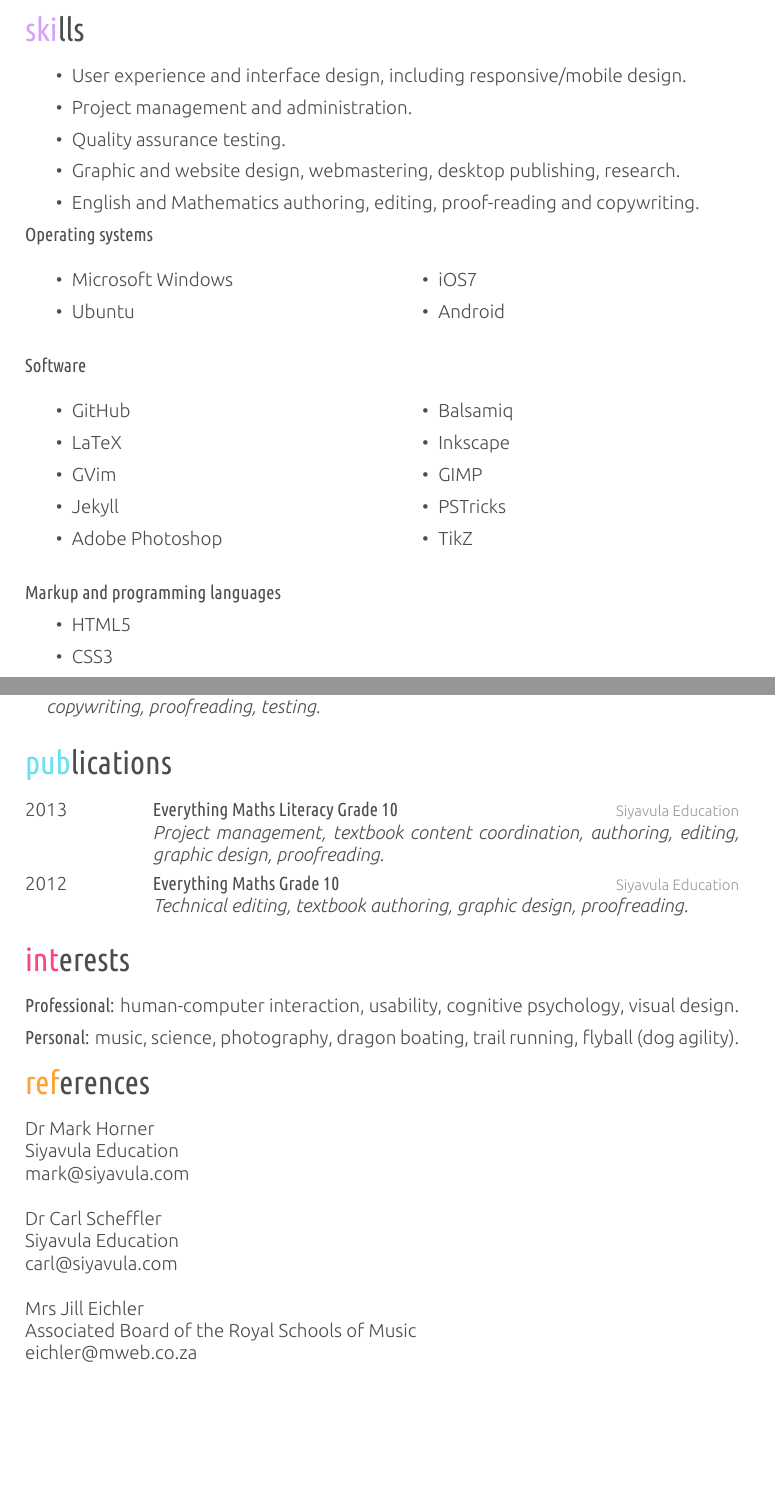
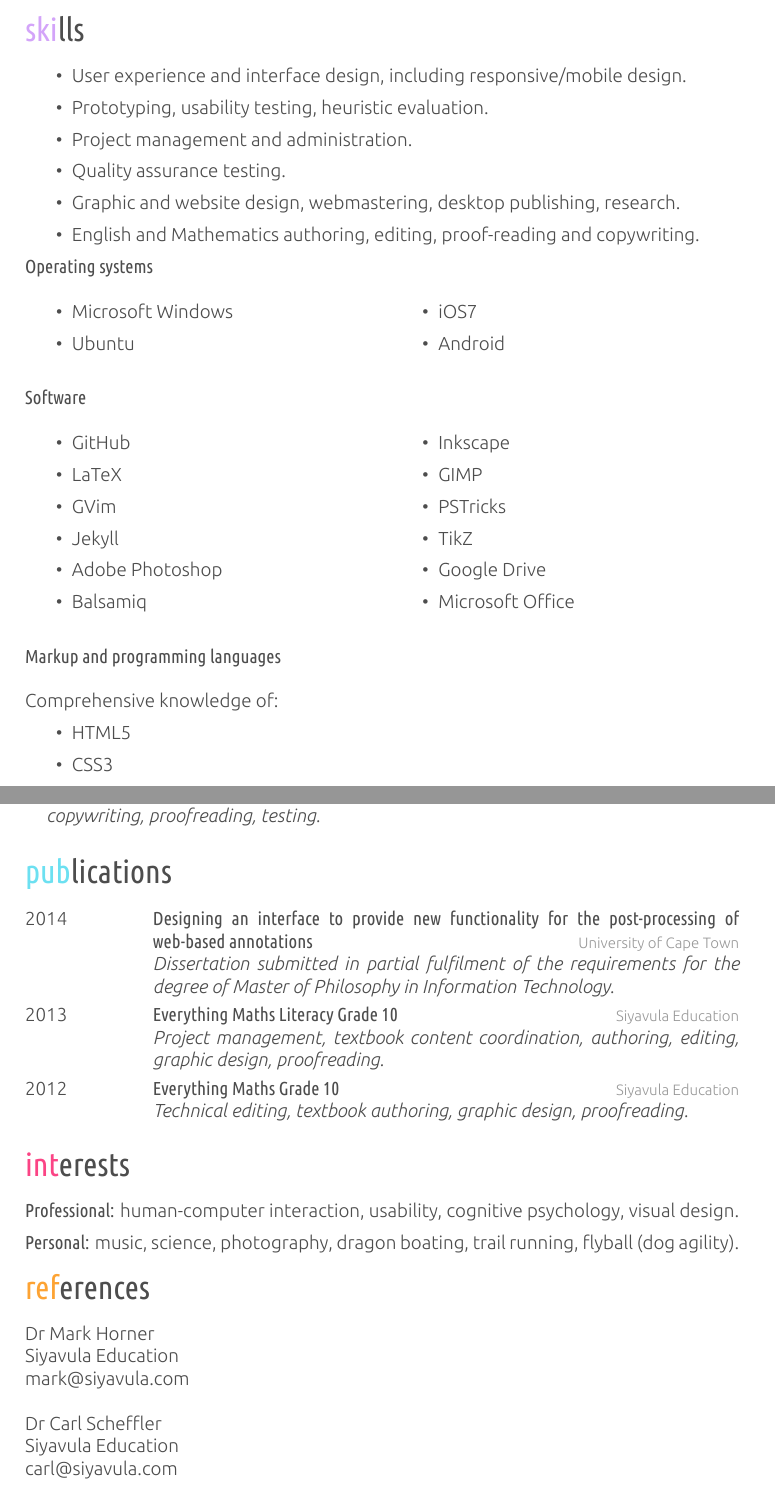
Before and after one commit to nicoladt/CV, a LaTeX CV (cv_10.tex): two parts of pages 2 and 3 of 3, joined at a grey line, cut so that both start at the same text, the shorter picture padded with empty space. The pictures show the PDF file cv_10.pdf that the author committed with the source.

Commit message:
minor changes

```diff
--- a/cv_10.tex
+++ b/cv_10.tex
@@ -223,6 +228,7 @@ XML, CNXML+
 
 \begin{itemize}
 \item User experience and interface design, including responsive/mobile design.
+\item Prototyping, usability testing, heuristic evaluation.
 \item Project management and administration.
 \item Quality assurance testing.
 \item Graphic and website design, webmastering, desktop publishing, research.
@@ -253,10 +259,14 @@ XML, CNXML+
  \item GIMP
  \item PSTricks
  \item TikZ
+ \item Google Drive
+ \item Microsoft Office
 \end{itemize}
 \end{multicols}
 
-\textbf{Markup and programming languages}
+\textbf{Markup and programming languages}\\
+\\
+Comprehensive knowledge of:
 \begin{itemize}
  \item HTML5
  \item CSS3
@@ -322,6 +332,20 @@ Working knowledge of Javascript, JQuery, Python, C++, Java.
 \begin{entrylist}
 %------------------------------------------------
 \entry
+{2014}
+{Designing an interface to provide new
+functionality for the post-processing of
+web-based annotations}
+{University of Cape Town}
+{\emph{
+Dissertation submitted in partial fulfilment of the requirements
+for the degree of Master of Philosophy in Information Technology.}
+ }
+
+
+
+%------------------------------------------------
+\entry
 {2013}
 {Everything Maths Literacy Grade 10}
 {Siyavula Education}
@@ -360,10 +384,5 @@ mark@siyavula.com\\
 Dr Carl Scheffler\\
 Siyavula Education\\
 carl@siyavula.com\\
-\\
-Mrs Jill Eichler\\
-Associated Board of the Royal Schools of Music\\
-eichler@mweb.co.za\\
-
 
 \end{document}
```
Also changed, not shown: friggeri-cv.cls (+3 -3 lines), cv_10.pdf, cv_10.tex (15 more changed lines), 1 other file.
